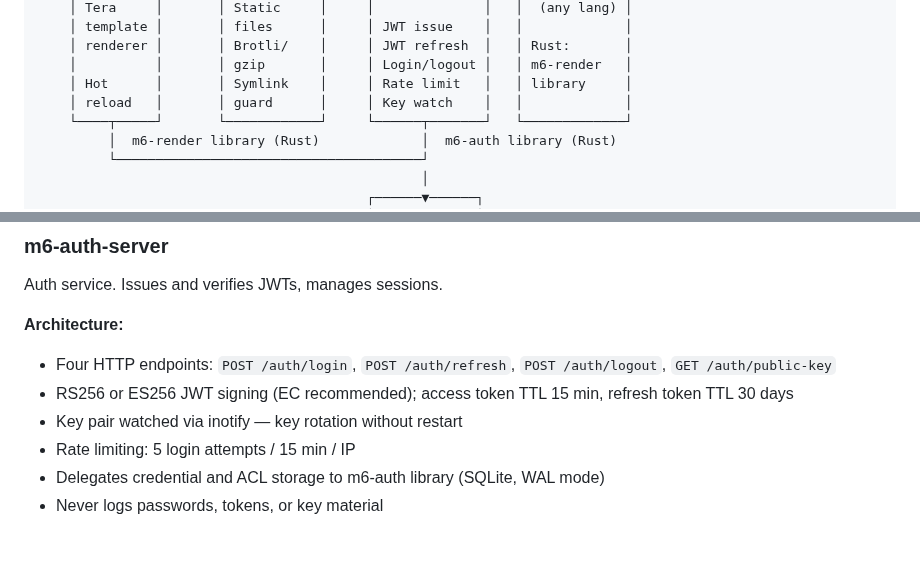
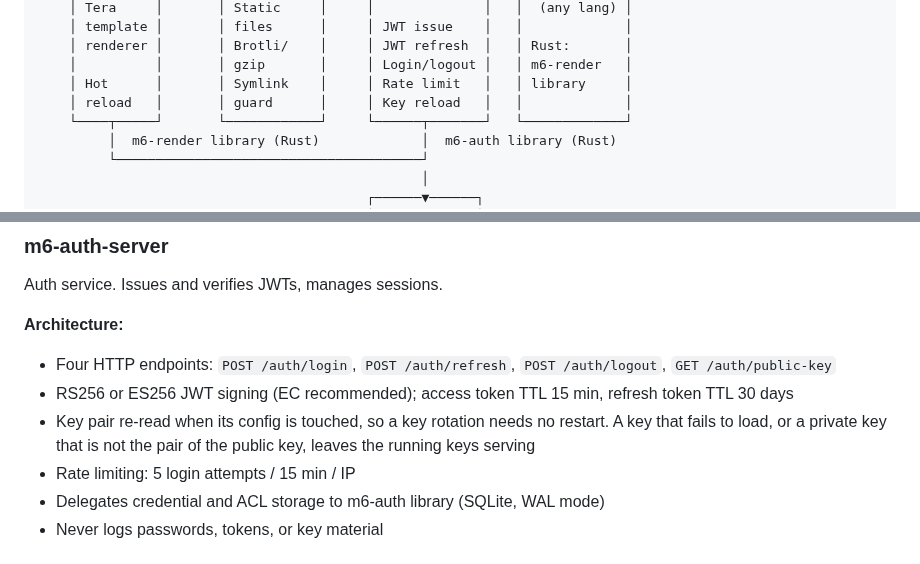
Before and after one commit to mgrosvenor/m6, a Markdown page: README.md, 2 parts joined by grey strips. GitHub-like rendering.

Commit message:
docs: the README says auth keys are re-read on a touch
The key pair is no longer watched through inotify. The m6-auth-server section and the architecture figure now say it is re-read when its config is touched.

Co-Authored-By: Claude Opus 5.5 <noreply@anthropic.com>
Claude-Session: https://claude.ai/code/session_01FsuhXoC2o4Xhub8P8tY3z8

```diff
--- a/README.md
+++ b/README.md
@@ -107,7 +107,7 @@ See [`CONTRIBUTING.md`](CONTRIBUTING.md).
     │ renderer │       │ Brotli/    │     │ JWT refresh  │   │ Rust:       │
     │          │       │ gzip       │     │ Login/logout │   │ m6-render   │
     │ Hot      │       │ Symlink    │     │ Rate limit   │   │ library     │
-    │ reload   │       │ guard      │     │ Key watch    │   │             │
+    │ reload   │       │ guard      │     │ Key reload   │   │             │
     └────┬─────┘       └────────────┘     └──────┬───────┘   └─────────────┘
          │  m6-render library (Rust)             │  m6-auth library (Rust)
          └───────────────────────────────────────┘
@@ -316,7 +316,7 @@ Auth service. Issues and verifies JWTs, manages sessions.
 **Architecture:**
 - Four HTTP endpoints: `POST /auth/login`, `POST /auth/refresh`, `POST /auth/logout`, `GET /auth/public-key`
 - RS256 or ES256 JWT signing (EC recommended); access token TTL 15 min, refresh token TTL 30 days
-- Key pair watched via inotify — key rotation without restart
+- Key pair re-read when its config is touched, so a key rotation needs no restart. A key that fails to load, or a private key that is not the pair of the public key, leaves the running keys serving
 - Rate limiting: 5 login attempts / 15 min / IP
 - Delegates credential and ACL storage to m6-auth library (SQLite, WAL mode)
 - Never logs passwords, tokens, or key material
```
